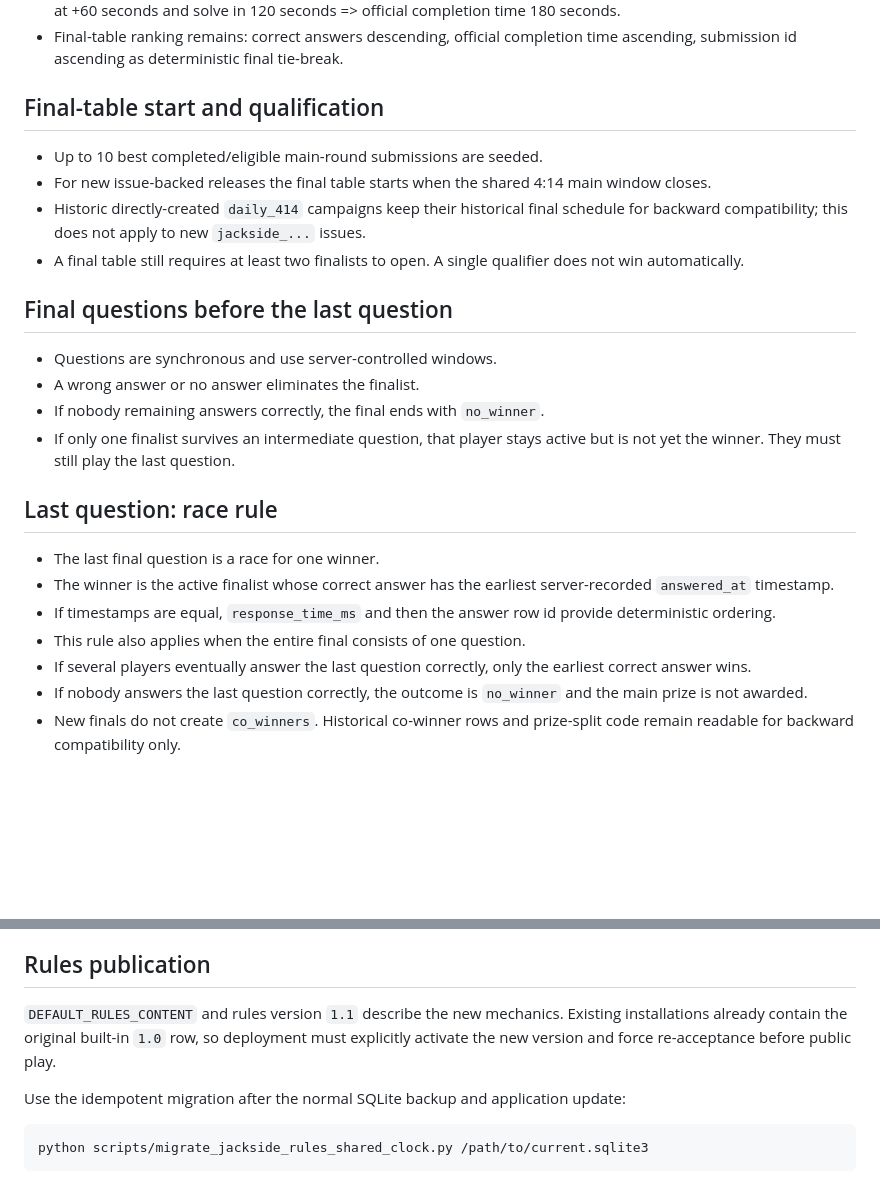
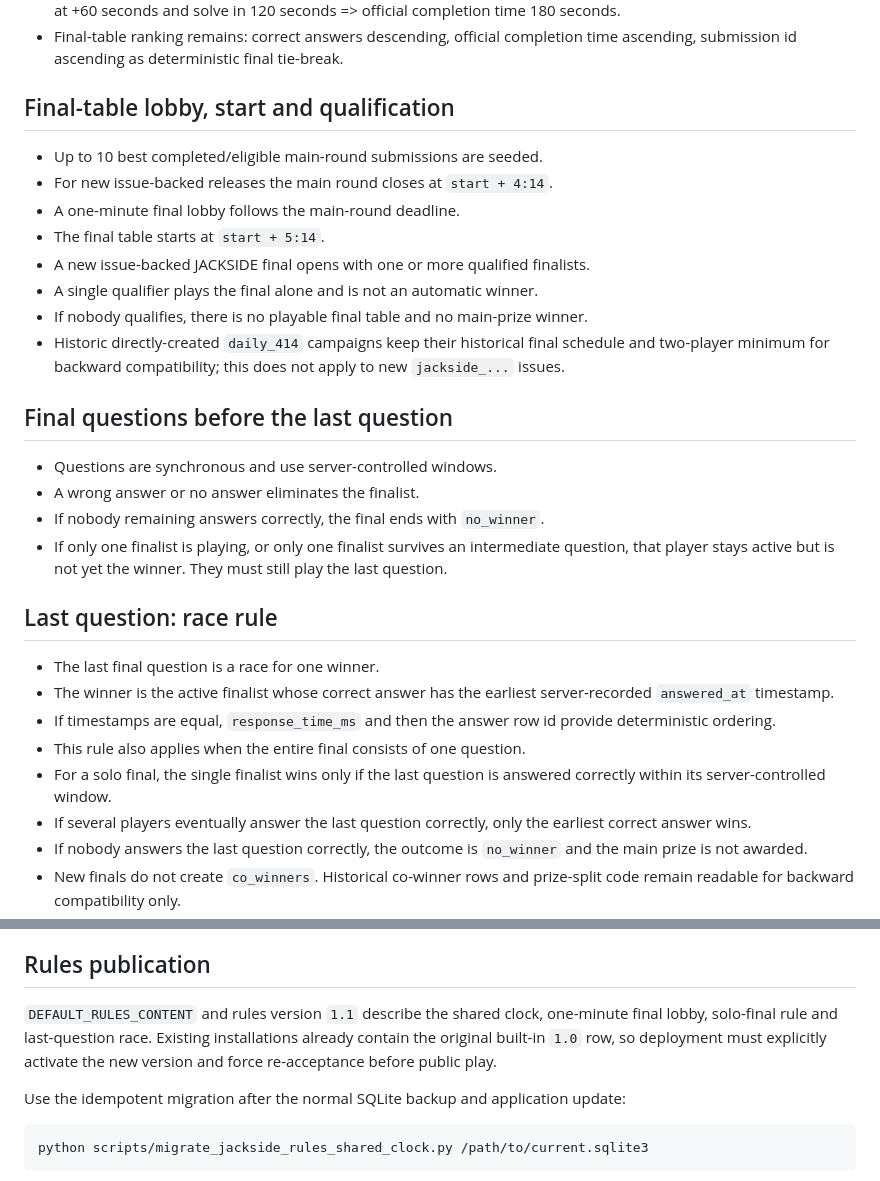
Before and after one commit to AIestimGRO/hi-jack-admin-helper-mvp, a Markdown page: docs/jackside-shared-clock-final-race.md, 2 parts joined by grey strips. Drawn GitHub-style; blank space fills up the shorter version.

Commit message:
Document one-minute lobby and solo finals

```diff
--- a/docs/jackside-shared-clock-final-race.md
+++ b/docs/jackside-shared-clock-final-race.md
@@ -13,19 +13,23 @@ This document describes the gameplay invariants introduced for JACKSIDE issue-ba
 - Official completion time is elapsed time from the shared issue start, not from the player's join time. Example: join at +60 seconds and solve in 120 seconds => official completion time 180 seconds.
 - Final-table ranking remains: correct answers descending, official completion time ascending, submission id ascending as deterministic final tie-break.
 
-## Final-table start and qualification
+## Final-table lobby, start and qualification
 
 - Up to 10 best completed/eligible main-round submissions are seeded.
-- For new issue-backed releases the final table starts when the shared 4:14 main window closes.
-- Historic directly-created `daily_414` campaigns keep their historical final schedule for backward compatibility; this does not apply to new `jackside_...` issues.
-- A final table still requires at least two finalists to open. A single qualifier does not win automatically.
+- For new issue-backed releases the main round closes at `start + 4:14`.
+- A one-minute final lobby follows the main-round deadline.
+- The final table starts at `start + 5:14`.
+- A new issue-backed JACKSIDE final opens with one or more qualified finalists.
+- A single qualifier plays the final alone and is not an automatic winner.
+- If nobody qualifies, there is no playable final table and no main-prize winner.
+- Historic directly-created `daily_414` campaigns keep their historical final schedule and two-player minimum for backward compatibility; this does not apply to new `jackside_...` issues.
 
 ## Final questions before the last question
 
 - Questions are synchronous and use server-controlled windows.
 - A wrong answer or no answer eliminates the finalist.
 - If nobody remaining answers correctly, the final ends with `no_winner`.
-- If only one finalist survives an intermediate question, that player stays active but is not yet the winner. They must still play the last question.
+- If only one finalist is playing, or only one finalist survives an intermediate question, that player stays active but is not yet the winner. They must still play the last question.
 
 ## Last question: race rule
 
@@ -33,6 +37,7 @@ This document describes the gameplay invariants introduced for JACKSIDE issue-ba
 - The winner is the active finalist whose correct answer has the earliest server-recorded `answered_at` timestamp.
 - If timestamps are equal, `response_time_ms` and then the answer row id provide deterministic ordering.
 - This rule also applies when the entire final consists of one question.
+- For a solo final, the single finalist wins only if the last question is answered correctly within its server-controlled window.
 - If several players eventually answer the last question correctly, only the earliest correct answer wins.
 - If nobody answers the last question correctly, the outcome is `no_winner` and the main prize is not awarded.
 - New finals do not create `co_winners`. Historical co-winner rows and prize-split code remain readable for backward compatibility only.
@@ -46,7 +51,7 @@ This document describes the gameplay invariants introduced for JACKSIDE issue-ba
 
 ## Rules publication
 
-`DEFAULT_RULES_CONTENT` and rules version `1.1` describe the new mechanics. Existing installations already contain the original built-in `1.0` row, so deployment must explicitly activate the new version and force re-acceptance before public play.
+`DEFAULT_RULES_CONTENT` and rules version `1.1` describe the shared clock, one-minute final lobby, solo-final rule and last-question race. Existing installations already contain the original built-in `1.0` row, so deployment must explicitly activate the new version and force re-acceptance before public play.
 
 Use the idempotent migration after the normal SQLite backup and application update:
 
```
